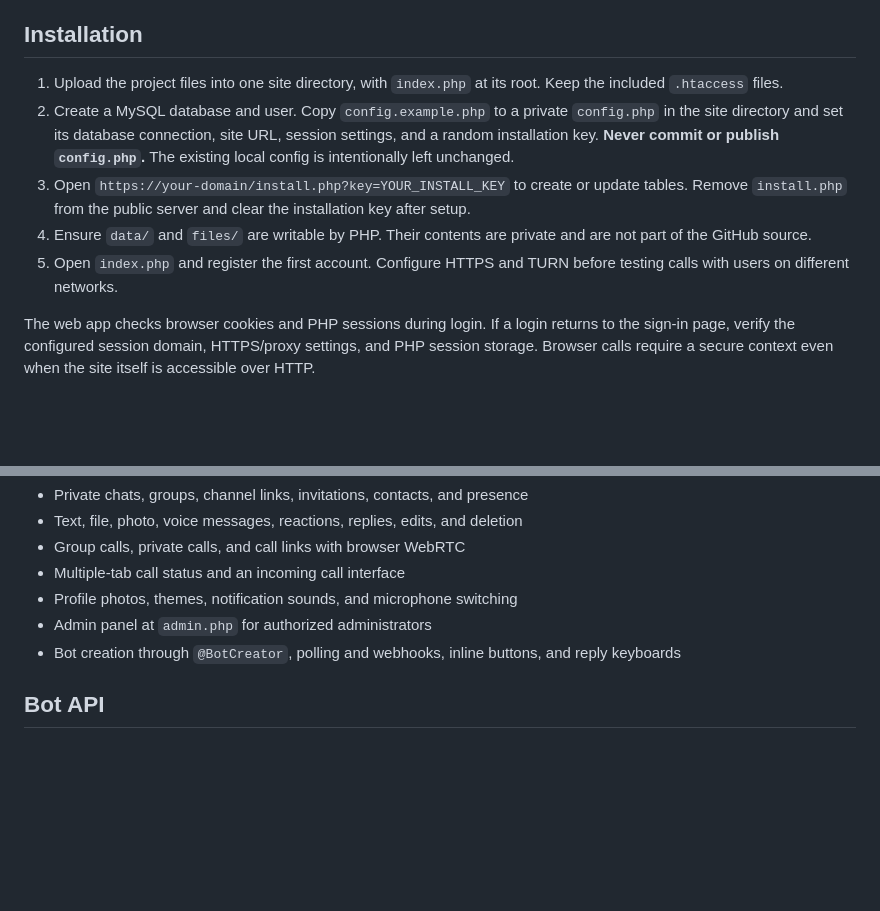
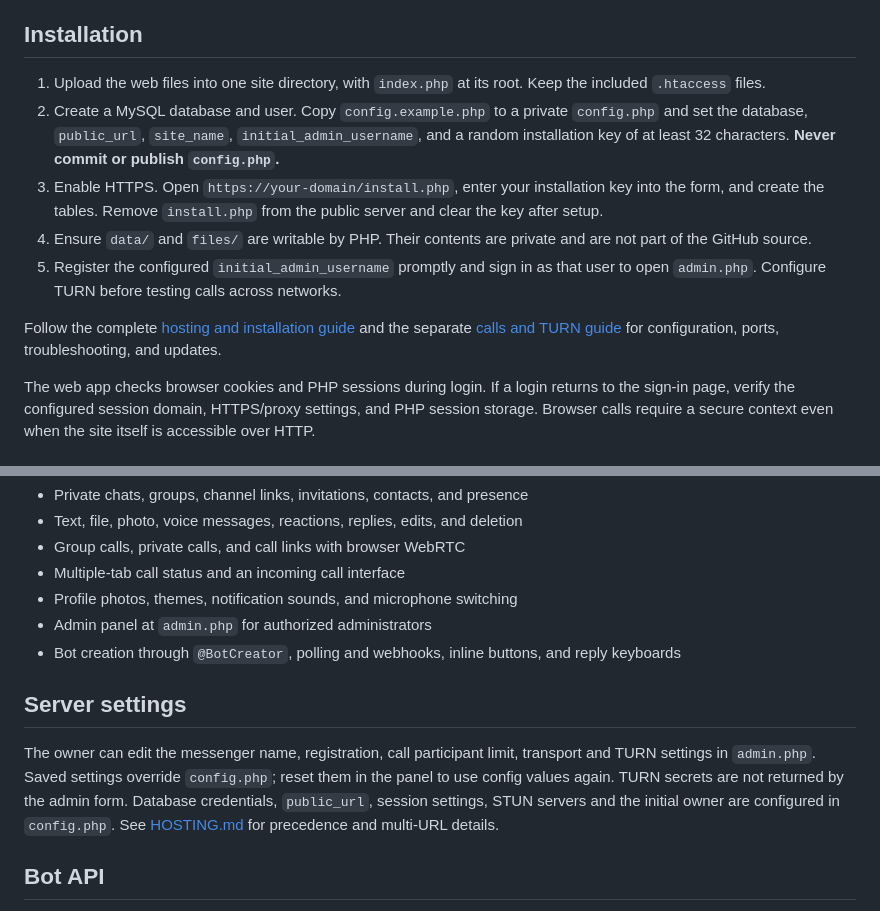
Before and after one commit to LChatDev/LChat, a Markdown page: README.md, 2 parts joined by grey strips. Drawn GitHub-style; blank space fills up the shorter version.

Commit message:
Link hosting and calling guides from README

```diff
--- a/README.md
+++ b/README.md
@@ -18,11 +18,13 @@ Download the installable [LChat 2.0.4 APK](https://github.com/leosmleol-svg/LCha
 
 ## Installation
 
-1. Upload the project files into one site directory, with `index.php` at its root. Keep the included `.htaccess` files.
-2. Create a MySQL database and user. Copy `config.example.php` to a private `config.php` in the site directory and set its database connection, site URL, session settings, and a random installation key. **Never commit or publish `config.php`.** The existing local config is intentionally left unchanged.
-3. Open `https://your-domain/install.php?key=YOUR_INSTALL_KEY` to create or update tables. Remove `install.php` from the public server and clear the installation key after setup.
+1. Upload the web files into one site directory, with `index.php` at its root. Keep the included `.htaccess` files.
+2. Create a MySQL database and user. Copy `config.example.php` to a private `config.php` and set the database, `public_url`, `site_name`, `initial_admin_username`, and a random installation key of at least 32 characters. **Never commit or publish `config.php`.**
+3. Enable HTTPS. Open `https://your-domain/install.php`, enter your installation key into the form, and create the tables. Remove `install.php` from the public server and clear the key after setup.
 4. Ensure `data/` and `files/` are writable by PHP. Their contents are private and are not part of the GitHub source.
-5. Open `index.php` and register the first account. Configure HTTPS and TURN before testing calls with users on different networks.
+5. Register the configured `initial_admin_username` promptly and sign in as that user to open `admin.php`. Configure TURN before testing calls across networks.
+
+Follow the complete [hosting and installation guide](HOSTING.md) and the separate [calls and TURN guide](CALLS.md) for configuration, ports, troubleshooting, and updates.
 
 The web app checks browser cookies and PHP sessions during login. If a login returns to the sign-in page, verify the configured session domain, HTTPS/proxy settings, and PHP session storage. Browser calls require a secure context even when the site itself is accessible over HTTP.
 
@@ -36,6 +38,10 @@ The web app checks browser cookies and PHP sessions during login. If a login ret
 - Admin panel at `admin.php` for authorized administrators
 - Bot creation through `@BotCreator`, polling and webhooks, inline buttons, and reply keyboards
 
+## Server settings
+
+The owner can edit the messenger name, registration, call participant limit, transport and TURN settings in `admin.php`. Saved settings override `config.php`; reset them in the panel to use config values again. TURN secrets are not returned by the admin form. Database credentials, `public_url`, session settings, STUN servers and the initial owner are configured in `config.php`. See [HOSTING.md](HOSTING.md) for precedence and multi-URL details.
+
 ## Bot API
 
 Open `docs.php` on the site or read [BOT_API.md](BOT_API.md). Create a bot by messaging `@BotCreator` with `/newbot`, then pass its token using `Authorization: Bearer YOUR_TOKEN` when calling `bot-api.php?method=getMe`. Store bot tokens on your own server, never in browser code or a public repository.
```
